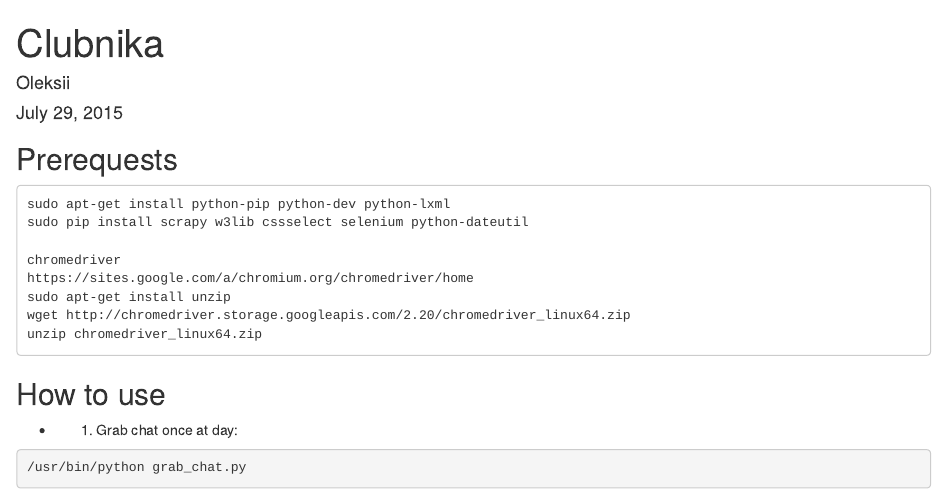
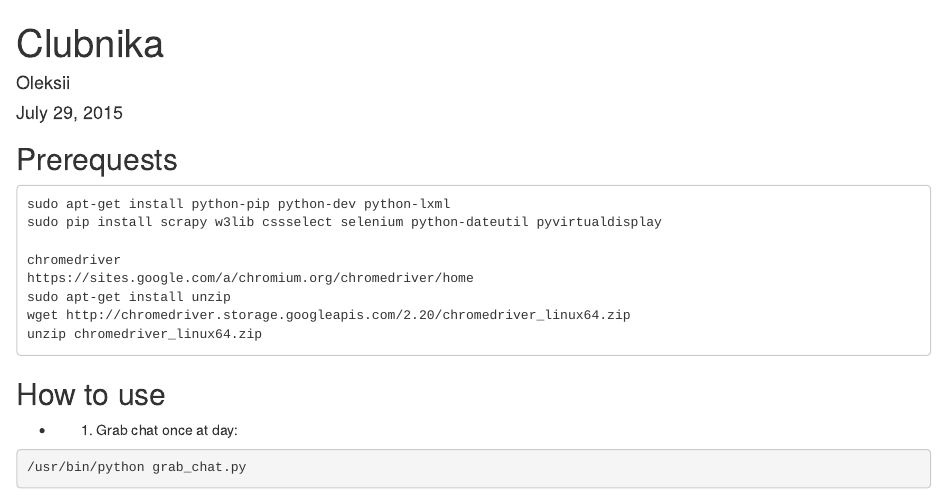
Before and after one commit to onidzelskyi/clubnika_chat_grabber, an R Markdown document (Readme.Rmd): the page in a window 1100 px wide, from its top. Rendered offline with R 4.5, knitr and Pandoc, with nearby package versions.

Commit message:
Update Readme.Rmd

```diff
--- a/Readme.Rmd
+++ b/Readme.Rmd
@@ -8,7 +8,7 @@ Updated: "October 31, 2015"
 ## Prerequests
 
     sudo apt-get install python-pip python-dev python-lxml
-    sudo pip install scrapy w3lib cssselect selenium python-dateutil
+    sudo pip install scrapy w3lib cssselect selenium python-dateutil pyvirtualdisplay
 
     chromedriver
     https://sites.google.com/a/chromium.org/chromedriver/home
```
